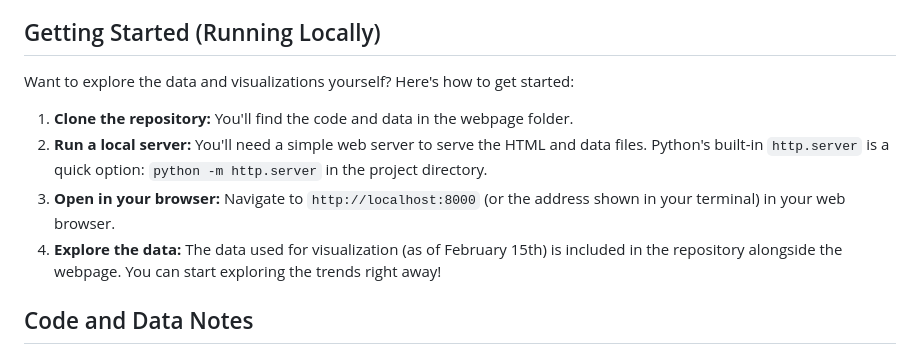
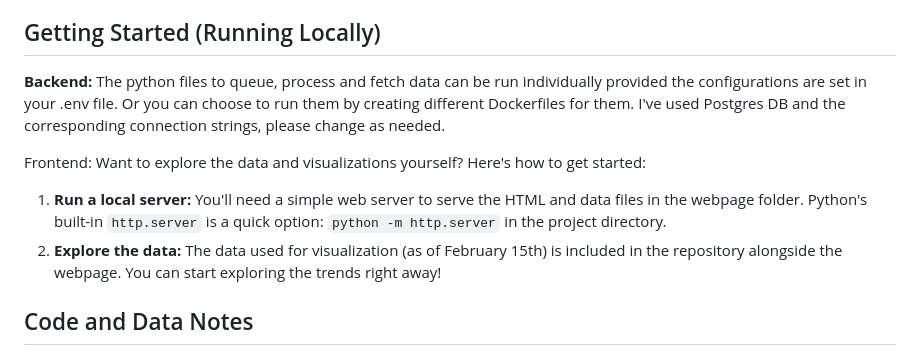
Before and after one commit to ShrutiSaagar/ecfr_analyzer, a Markdown page: README.md, the part around the change. Rendered like a GitHub page.

Commit message:
Editing the readme to include more details

```diff
--- a/README.md
+++ b/README.md
@@ -65,12 +65,12 @@ The final stage was to aggregate the processed data and present it in a way that
 
 ## Getting Started (Running Locally)
 
-Want to explore the data and visualizations yourself? Here's how to get started:
+**Backend:** The python files to queue, process and fetch data can be run individually provided the configurations are set in your .env file. Or you can choose to run them by creating different Dockerfiles for them. I've used Postgres DB and the corresponding connection strings, please change as needed.
 
-1. **Clone the repository:**  You'll find the code and data in the webpage folder.
-2. **Run a local server:**  You'll need a simple web server to serve the HTML and data files.  Python's built-in `http.server` is a quick option: `python -m http.server` in the project directory.
-3. **Open in your browser:**  Navigate to `http://localhost:8000` (or the address shown in your terminal) in your web browser.
-4. **Explore the data:** The data used for visualization (as of February 15th) is included in the repository alongside the webpage.  You can start exploring the trends right away!
+Frontend: Want to explore the data and visualizations yourself? Here's how to get started:
+
+1. **Run a local server:**  You'll need a simple web server to serve the HTML and data files in the webpage folder.  Python's built-in `http.server` is a quick option: `python -m http.server` in the project directory.
+2. **Explore the data:** The data used for visualization (as of February 15th) is included in the repository alongside the webpage.  You can start exploring the trends right away!
 
 ## Code and Data Notes
 
```
